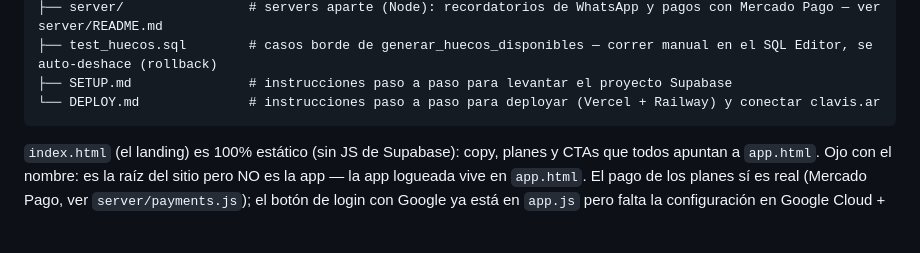
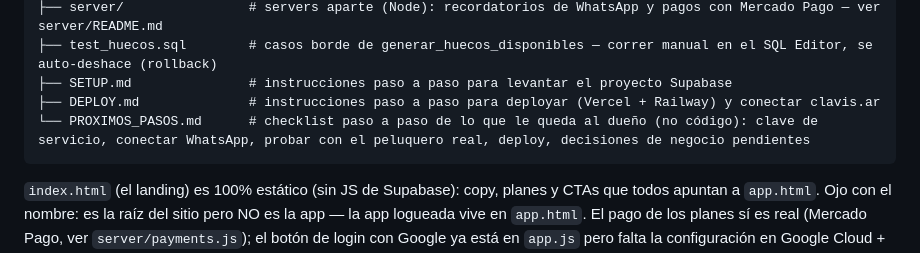
Before and after one commit to holaiuris/Clavis, a Markdown page: CLAUDE.md, the part around the change. GitHub-like rendering; blank space fills up the shorter version.

````diff
--- a/CLAUDE.md
+++ b/CLAUDE.md
@@ -121,7 +121,8 @@ turnos-app/
 ├── server/                # servers aparte (Node): recordatorios de WhatsApp y pagos con Mercado Pago — ver server/README.md
 ├── test_huecos.sql        # casos borde de generar_huecos_disponibles — correr manual en el SQL Editor, se auto-deshace (rollback)
 ├── SETUP.md               # instrucciones paso a paso para levantar el proyecto Supabase
-└── DEPLOY.md              # instrucciones paso a paso para deployar (Vercel + Railway) y conectar clavis.ar
+├── DEPLOY.md              # instrucciones paso a paso para deployar (Vercel + Railway) y conectar clavis.ar
+└── PROXIMOS_PASOS.md      # checklist paso a paso de lo que le queda al dueño (no código): clave de servicio, conectar WhatsApp, probar con el peluquero real, deploy, decisiones de negocio pendientes
 ```
 
 `index.html` (el landing) es 100% estático (sin JS de Supabase): copy, planes
````
Also changed, not shown: PROXIMOS_PASOS.md (added, +359 -0 lines).
